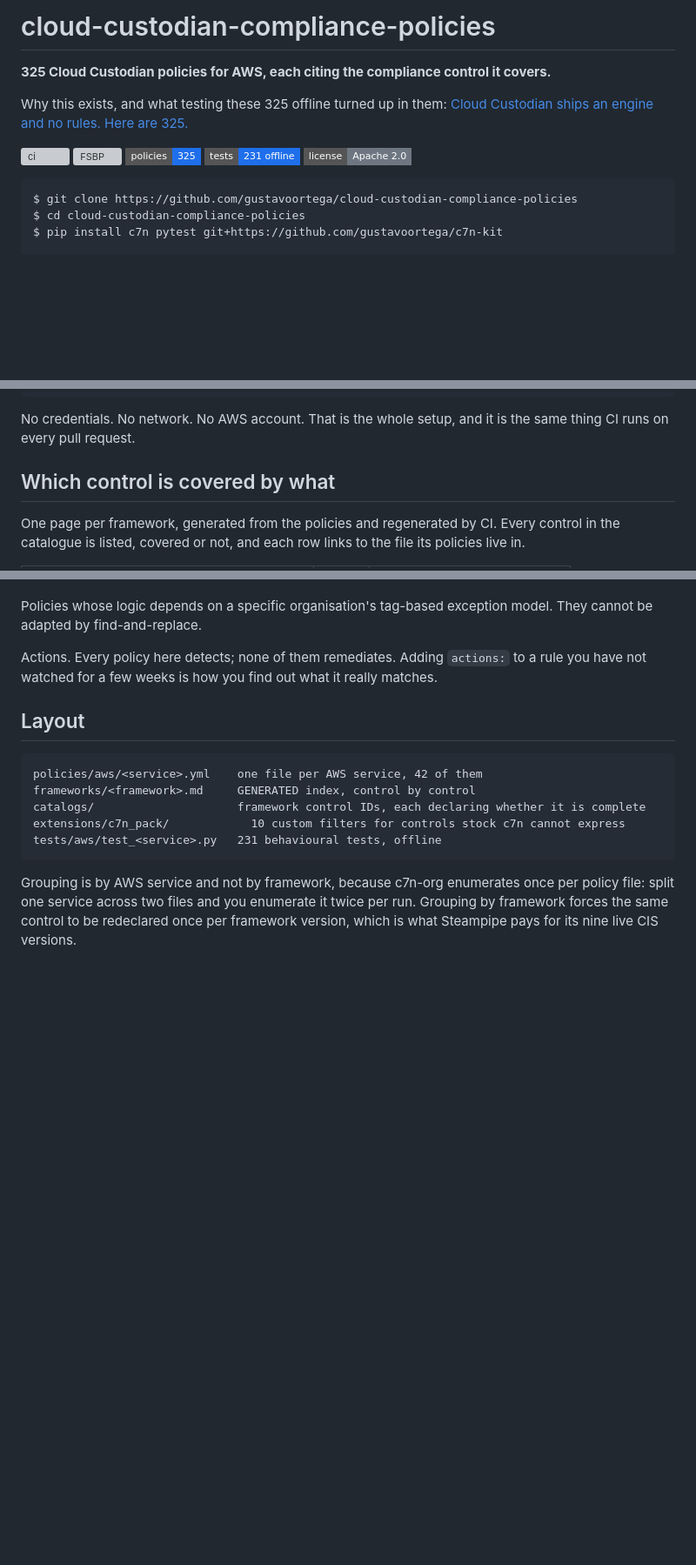
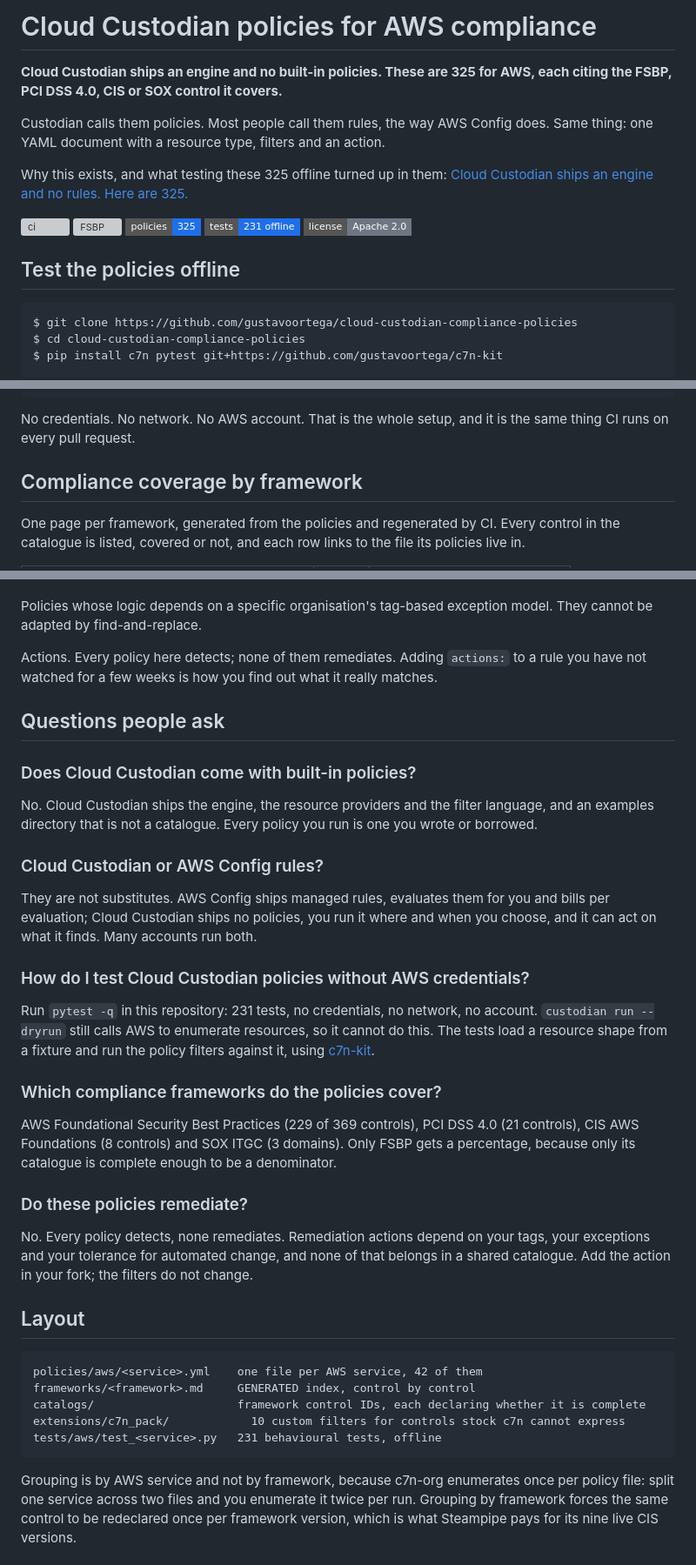
Before and after one commit to gustavoortega/cloud-custodian-compliance-policies, a Markdown page: README.md, 3 parts joined by grey strips. Shown at 87% size. GitHub-like rendering; badges without logos; blank space fills up the shorter version; grey boxes are pictures that could not be loaded.

Commit message:
README: answer the question the search engine was asked
The engine ships no policies, and that is what people search for. The
opening line said the count before it said that, so the page never
matched the question. Adds the terminology paragraph because half the
traffic types "rules", and a FAQ for the five questions that arrive
without a framework name attached.

````diff
--- a/README.md
+++ b/README.md
@@ -1,12 +1,16 @@
-# cloud-custodian-compliance-policies
+# Cloud Custodian policies for AWS compliance
 
-**325 Cloud Custodian policies for AWS, each citing the compliance control it covers.**
+**Cloud Custodian ships an engine and no built-in policies. These are 325 for AWS, each citing the FSBP, PCI DSS 4.0, CIS or SOX control it covers.**
+
+Custodian calls them policies. Most people call them rules, the way AWS Config does. Same thing: one YAML document with a resource type, filters and an action.
 
 Why this exists, and what testing these 325 offline turned up in them: [Cloud Custodian ships an engine and no rules. Here are 325.](https://gustavoortega.hashnode.dev/cloud-custodian-ships-an-engine-and-no-rules-here-are-325)
 
 <!-- badges -->
 [![ci](https://github.com/gustavoortega/cloud-custodian-compliance-policies/actions/workflows/ci.yml/badge.svg)](https://github.com/gustavoortega/cloud-custodian-compliance-policies/actions/workflows/ci.yml) ![FSBP](https://img.shields.io/badge/FSBP-229%2F369_controls-2ea44f?style=flat-square) ![policies](https://img.shields.io/badge/policies-325-1f6feb?style=flat-square) ![tests](https://img.shields.io/badge/tests-231_offline-1f6feb?style=flat-square) ![license](https://img.shields.io/badge/license-Apache_2.0-6e7781?style=flat-square)
 <!-- /badges -->
+
+## Test the policies offline
 
 ```console
 $ git clone https://github.com/gustavoortega/cloud-custodian-compliance-policies
@@ -25,7 +29,7 @@ orphans: none
 No credentials. No network. No AWS account. That is the whole setup, and it is
 the same thing CI runs on every pull request.
 
-## Which control is covered by what
+## Compliance coverage by framework
 
 One page per framework, generated from the policies and regenerated by CI.
 Every control in the catalogue is listed, covered or not, and each row links
@@ -112,6 +116,28 @@ Policies whose logic depends on a specific organisation's tag-based exception mo
 
 Actions. Every policy here detects; none of them remediates. Adding `actions:` to a rule you have not watched for a few weeks is how you find out what it really matches.
 
+## Questions people ask
+
+### Does Cloud Custodian come with built-in policies?
+
+No. Cloud Custodian ships the engine, the resource providers and the filter language, and an examples directory that is not a catalogue. Every policy you run is one you wrote or borrowed.
+
+### Cloud Custodian or AWS Config rules?
+
+They are not substitutes. AWS Config ships managed rules, evaluates them for you and bills per evaluation; Cloud Custodian ships no policies, you run it where and when you choose, and it can act on what it finds. Many accounts run both.
+
+### How do I test Cloud Custodian policies without AWS credentials?
+
+Run `pytest -q` in this repository: 231 tests, no credentials, no network, no account. `custodian run --dryrun` still calls AWS to enumerate resources, so it cannot do this. The tests load a resource shape from a fixture and run the policy filters against it, using [c7n-kit](https://github.com/gustavoortega/c7n-kit).
+
+### Which compliance frameworks do the policies cover?
+
+AWS Foundational Security Best Practices (229 of 369 controls), PCI DSS 4.0 (21 controls), CIS AWS Foundations (8 controls) and SOX ITGC (3 domains). Only FSBP gets a percentage, because only its catalogue is complete enough to be a denominator.
+
+### Do these policies remediate?
+
+No. Every policy detects, none remediates. Remediation actions depend on your tags, your exceptions and your tolerance for automated change, and none of that belongs in a shared catalogue. Add the action in your fork; the filters do not change.
+
 ## Layout
 
 ```
````
